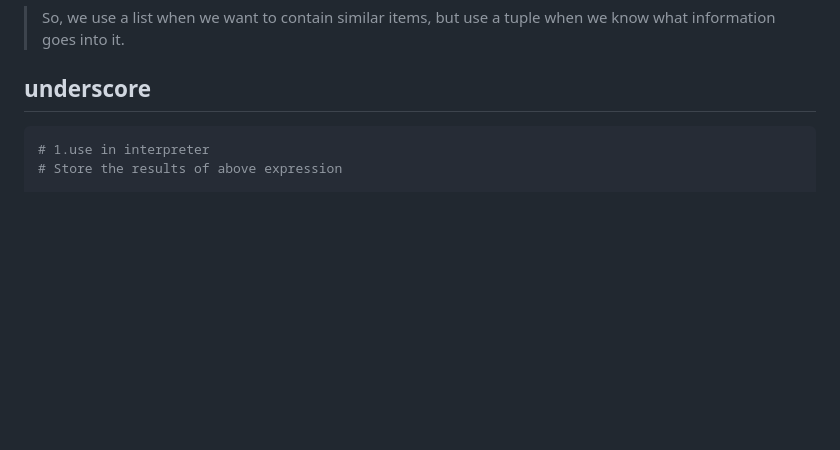
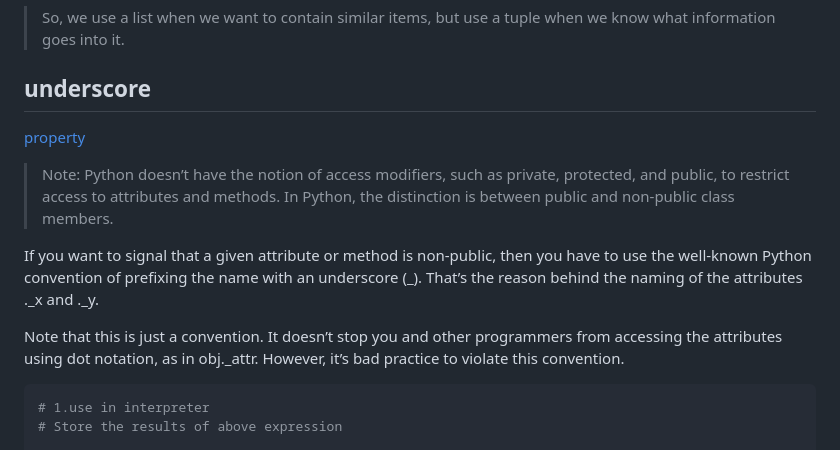
Before and after one commit to maple24/Notes, a Markdown page: Python/README.md, the part around the change printed below. Rendered like a GitHub page; blank space fills up the shorter version.

````diff
--- a/Python/README.md
+++ b/Python/README.md
@@ -1007,6 +1036,12 @@ def first(l: Sequence[T]) -> T:   # Generic function
 > So, we use a list when we want to contain similar items, but use a tuple when we know what information goes into it.
 
 ## underscore
+[property](https://realpython.com/python-property/)
+> Note: Python doesn’t have the notion of access modifiers, such as private, protected, and public, to restrict access to attributes and methods. In Python, the distinction is between public and non-public class members.
+
+If you want to signal that a given attribute or method is non-public, then you have to use the well-known Python convention of prefixing the name with an underscore (_). That’s the reason behind the naming of the attributes ._x and ._y.
+
+Note that this is just a convention. It doesn’t stop you and other programmers from accessing the attributes using dot notation, as in obj._attr. However, it’s bad practice to violate this convention.
 ```python
 # 1.use in interpreter
 # Store the results of above expression
````
Also changed, not shown: other parts of Python/README.md (+29 -0 lines).
